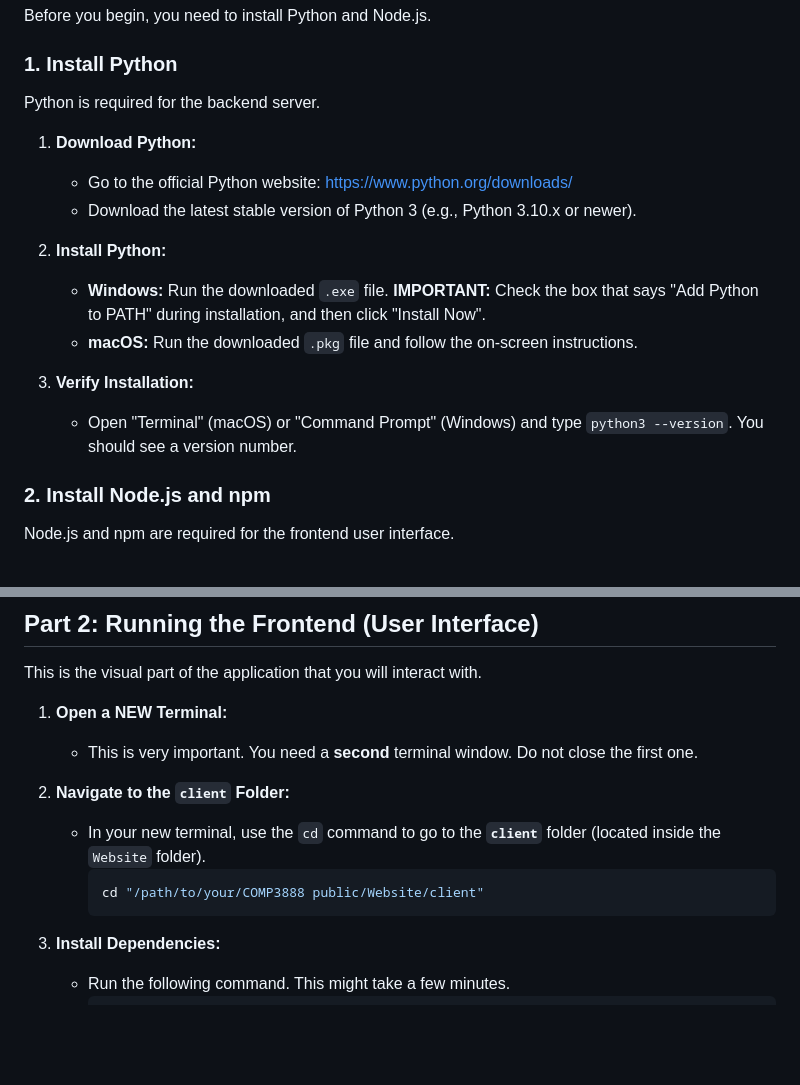
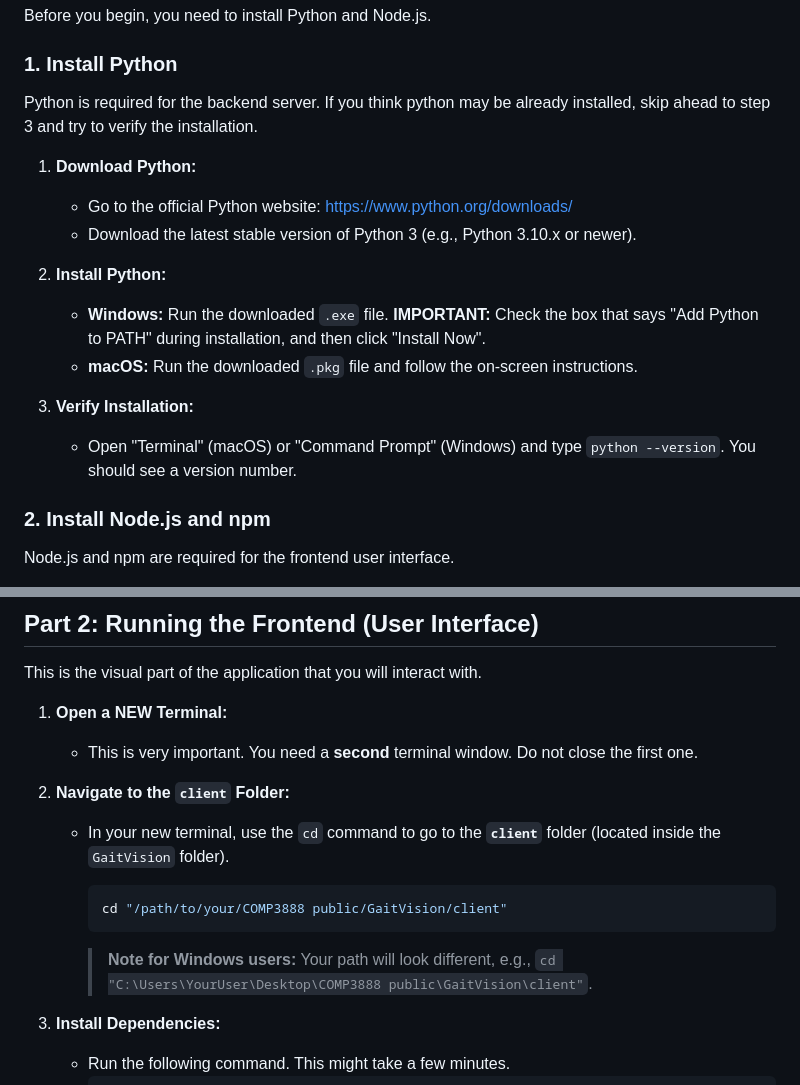
Before and after one commit to pangwuu/GaitVision, a Markdown page: GaitVision/README.md, 2 parts joined by grey strips. GitHub-like rendering; blank space fills up the shorter version.

````diff
--- a/GaitVision/README.md
+++ b/GaitVision/README.md
@@ -10,7 +10,7 @@ Before you begin, you need to install Python and Node.js.
 
 ### 1. Install Python
 
-Python is required for the backend server.
+Python is required for the backend server. If you think python may be already installed, skip ahead to step 3 and try to verify the installation.
 
 1.  **Download Python:**
     *   Go to the official Python website: [https://www.python.org/downloads/](https://www.python.org/downloads/)
@@ -21,7 +21,7 @@ Python is required for the backend server.
     *   **macOS:** Run the downloaded `.pkg` file and follow the on-screen instructions.
 
 3.  **Verify Installation:**
-    *   Open "Terminal" (macOS) or "Command Prompt" (Windows) and type `python3 --version`. You should see a version number.
+    *   Open "Terminal" (macOS) or "Command Prompt" (Windows) and type `python --version`. You should see a version number.
 
 ### 2. Install Node.js and npm
 
@@ -88,10 +99,12 @@ This is the visual part of the application that you will interact with.
     *   This is very important. You need a **second** terminal window. Do not close the first one.
 
 2.  **Navigate to the `client` Folder:**
-    *   In your new terminal, use the `cd` command to go to the **`client`** folder (located inside the `Website` folder).
+    *   In your new terminal, use the `cd` command to go to the **`client`** folder (located inside the `GaitVision` folder).
         ```bash
-        cd "/path/to/your/COMP3888 public/Website/client"
+        cd "/path/to/your/COMP3888 public/GaitVision/client"
         ```
+
+        > **Note for Windows users:** Your path will look different, e.g., `cd "C:\Users\YourUser\Desktop\COMP3888 public\GaitVision\client"`.
 
 3.  **Install Dependencies:**
     *   Run the following command. This might take a few minutes.
````
Also changed, not shown: other parts of GaitVision/README.md (+32 -4 lines), PCA Small Web App/README.md (+28 -2 lines), PCA/README.md (+25 -1 lines).
